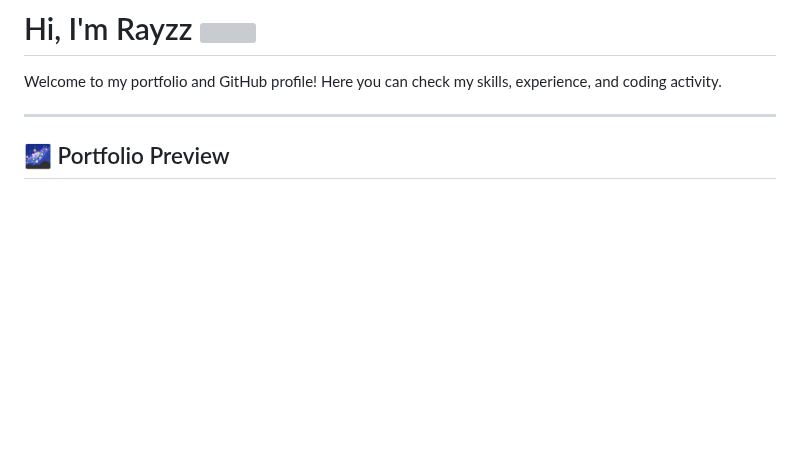
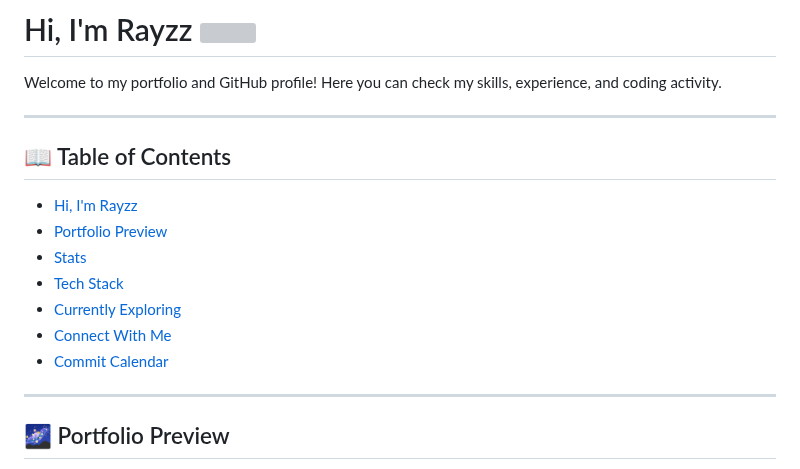
Before and after one commit to Luzisrepo/luzisrepo, a Markdown page: README.md, the part around the change. GitHub-like rendering; blank space fills up the shorter version; grey boxes are pictures that could not be loaded.

```diff
--- a/README.md
+++ b/README.md
@@ -9,6 +9,18 @@
 # Hi, I'm Rayzz <img src="https://media.tenor.com/_rAgn1VgQdIAAAAi/wave.gif" height="30"/>
 
 Welcome to my portfolio and GitHub profile! Here you can check my skills, experience, and coding activity.
+
+---
+
+
+## 📖 Table of Contents
+- [Hi, I'm Rayzz](#hi-im-rayzz-)
+- [Portfolio Preview](#-portfolio-preview)
+- [Stats](#-stats)
+- [Tech Stack](#-tech-stack)
+- [Currently Exploring](#-currently-exploring)
+- [Connect With Me](#-connect-with-me)
+- [Commit Calendar](#-commit-calendar)
 
 ---
 
```
